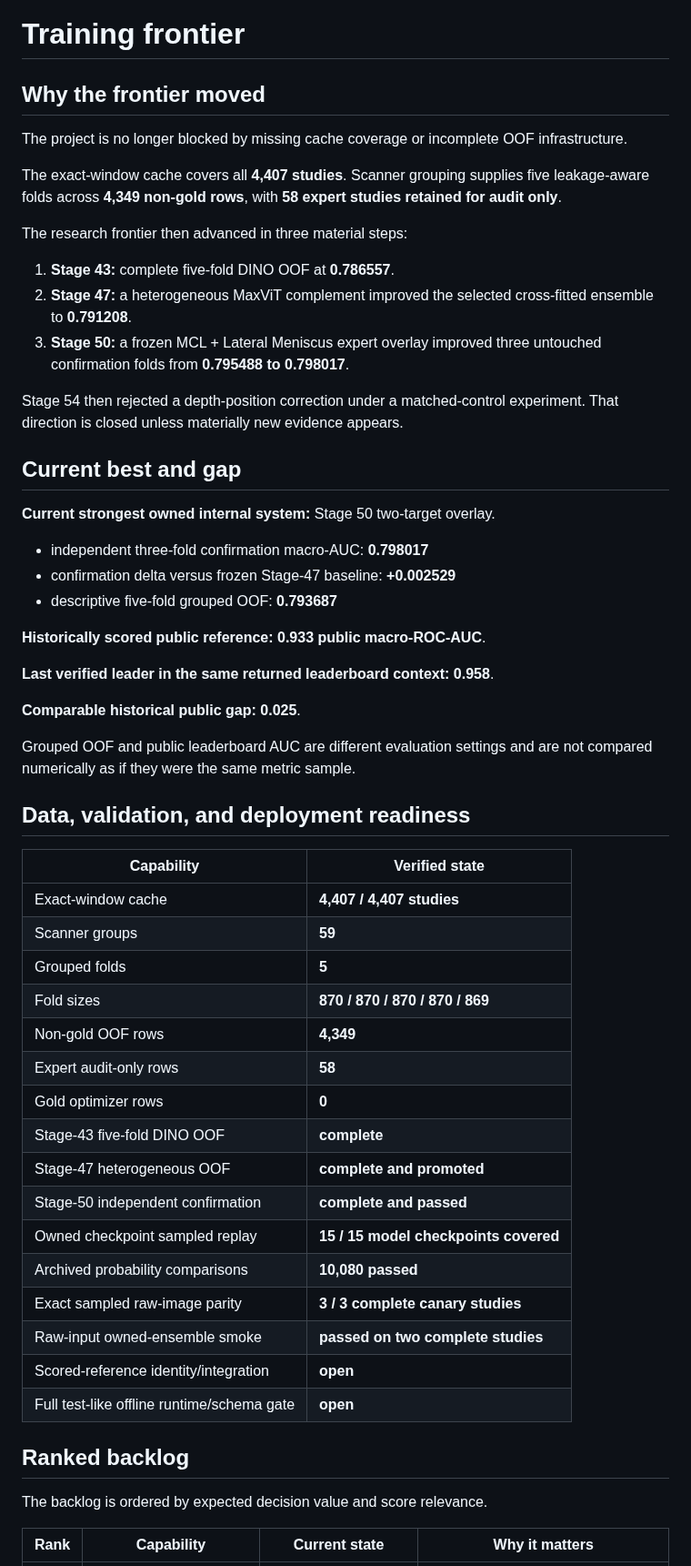
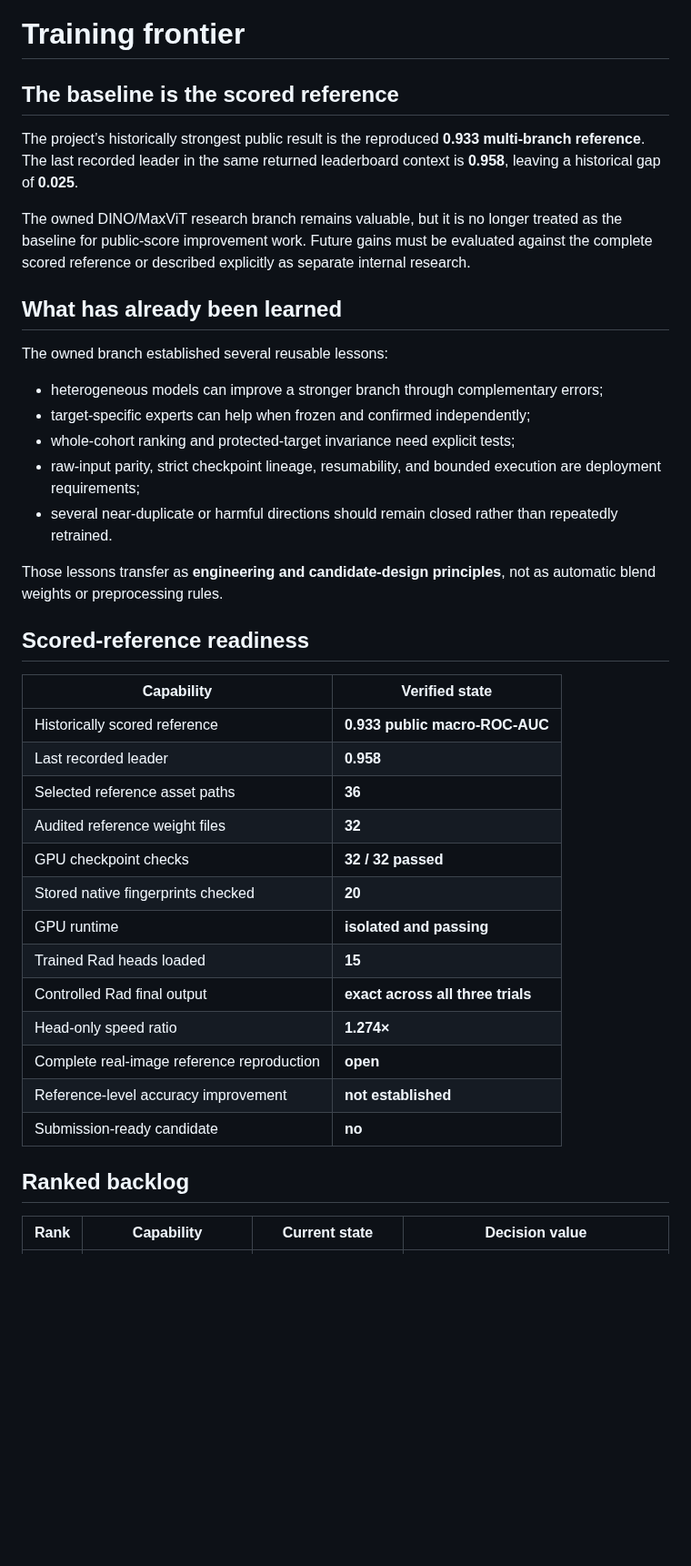
Before and after one commit to alvaromendizabal/rsna-knee-abnormality-detection, a Markdown page: docs/TRAINING_FRONTIER.md, the part around one of its changes. Shown at 91% size. GitHub-like rendering; blank space fills up the shorter version.

Commit message:
Rebase research frontier on scored reference

```diff
--- a/docs/TRAINING_FRONTIER.md
+++ b/docs/TRAINING_FRONTIER.md
@@ -1,59 +1,42 @@
 # Training frontier
 
-## Why the frontier moved
+## The baseline is the scored reference
 
-The project is no longer blocked by missing cache coverage or incomplete OOF infrastructure.
+The project’s historically strongest public result is the reproduced **0.933 multi-branch reference**. The last recorded leader in the same returned leaderboard context is **0.958**, leaving a historical gap of **0.025**.
 
-The exact-window cache covers all **4,407 studies**. Scanner grouping supplies five leakage-aware folds across **4,349 non-gold rows**, with **58 expert studies retained for audit only**.
+The owned DINO/MaxViT research branch remains valuable, but it is no longer treated as the baseline for public-score improvement work. Future gains must be evaluated against the complete scored reference or described explicitly as separate internal research.
 
-The research frontier then advanced in three material steps:
+## What has already been learned
 
-1. **Stage 43:** complete five-fold DINO OOF at **0.786557**.
-2. **Stage 47:** a heterogeneous MaxViT complement improved the selected cross-fitted ensemble to **0.791208**.
-3. **Stage 50:** a frozen MCL + Lateral Meniscus expert overlay improved three untouched confirmation folds from **0.795488 to 0.798017**.
+The owned branch established several reusable lessons:
 
-Stage 54 then rejected a depth-position correction under a matched-control experiment. That direction is closed unless materially new evidence appears.
+- heterogeneous models can improve a stronger branch through complementary errors;
+- target-specific experts can help when frozen and confirmed independently;
+- whole-cohort ranking and protected-target invariance need explicit tests;
+- raw-input parity, strict checkpoint lineage, resumability, and bounded execution are deployment requirements;
+- several near-duplicate or harmful directions should remain closed rather than repeatedly retrained.
 
-## Current best and gap
+Those lessons transfer as **engineering and candidate-design principles**, not as automatic blend weights or preprocessing rules.
 
-**Current strongest owned internal system:** Stage 50 two-target overlay.
-
-- independent three-fold confirmation macro-AUC: **0.798017**
-- confirmation delta versus frozen Stage-47 baseline: **+0.002529**
-- descriptive five-fold grouped OOF: **0.793687**
-
-**Historically scored public reference:** **0.933 public macro-ROC-AUC**.
-
-**Last verified leader in the same returned leaderboard context:** **0.958**.
-
-**Comparable historical public gap:** **0.025**.
-
-Grouped OOF and public leaderboard AUC are different evaluation settings and are not compared numerically as if they were the same metric sample.
-
-## Data, validation, and deployment readiness
+## Scored-reference readiness
 
 | Capability | Verified state |
 |---|---|
-| Exact-window cache | **4,407 / 4,407 studies** |
-| Scanner groups | **59** |
-| Grouped folds | **5** |
-| Fold sizes | **870 / 870 / 870 / 870 / 869** |
-| Non-gold OOF rows | **4,349** |
-| Expert audit-only rows | **58** |
-| Gold optimizer rows | **0** |
-| Stage-43 five-fold DINO OOF | **complete** |
-| Stage-47 heterogeneous OOF | **complete and promoted** |
-| Stage-50 independent confirmation | **complete and passed** |
-| Owned checkpoint sampled replay | **15 / 15 model checkpoints covered** |
-| Archived probability comparisons | **10,080 passed** |
-| Exact sampled raw-image parity | **3 / 3 complete canary studies** |
-| Raw-input owned-ensemble smoke | **passed on two complete studies** |
-| Scored-reference identity/integration | **open** |
-| Full test-like offline runtime/schema gate | **open** |
+| Historically scored reference | **0.933 public macro-ROC-AUC** |
+| Last recorded leader | **0.958** |
+| Selected reference asset paths | **36** |
+| Audited reference weight files | **32** |
+| GPU checkpoint checks | **32 / 32 passed** |
+| Stored native fingerprints checked | **20** |
+| GPU runtime | **isolated and passing** |
+| Trained Rad heads loaded | **15** |
+| Controlled Rad final output | **exact across all three trials** |
+| Head-only speed ratio | **1.274×** |
+| Complete real-image reference reproduction | **open** |
+| Reference-level accuracy improvement | **not established** |
+| Submission-ready candidate | **no** |
 
 ## Ranked backlog
 
-The backlog is ordered by expected decision value and score relevance.
-
-| Rank | Capability | Current state | Why it matters |
+| Rank | Capability | Current state | Decision value |
 |---:|---|---|---|
```
Also changed, not shown: other parts of docs/TRAINING_FRONTIER.md (+27 -41 lines).
